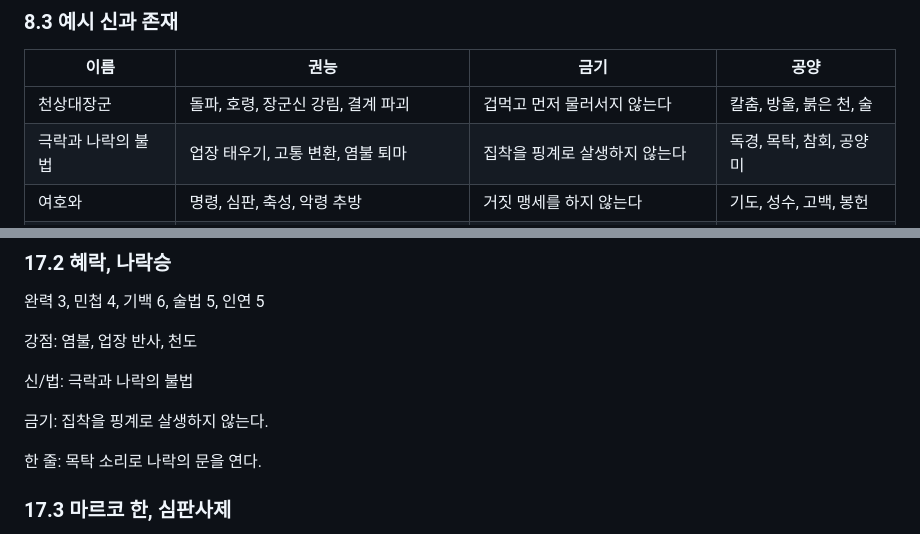
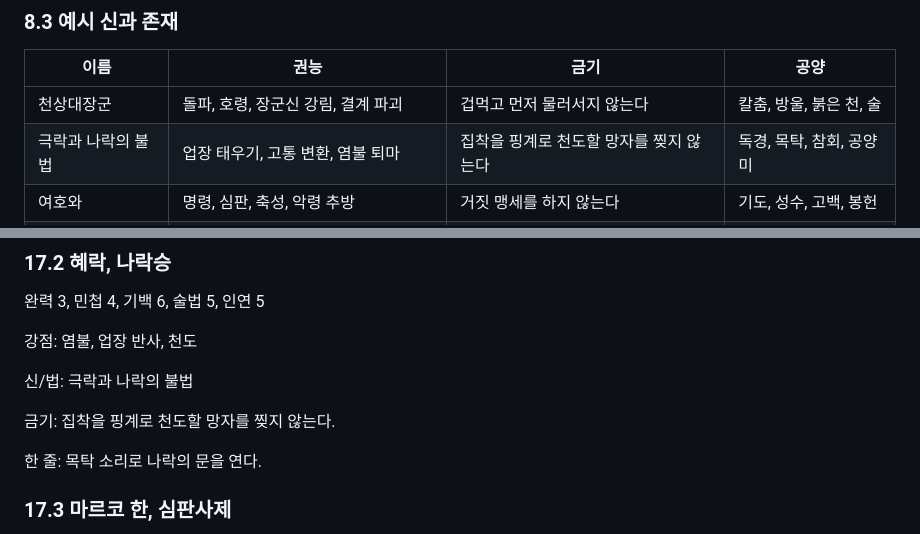
Before and after one commit to boriisyun-stack/pandea-trpg, a Markdown page: 저승퇴마전/저승퇴마전_룰북_v0.1.md, 2 parts joined by grey strips. Rendered like a GitHub page.

Commit message:
Refine Jeoseung monk taboo

```diff
--- a/저승퇴마전/저승퇴마전_룰북_v0.1.md
+++ b/저승퇴마전/저승퇴마전_룰북_v0.1.md
@@ -209,7 +209,7 @@
 | 이름 | 권능 | 금기 | 공양 |
 |---|---|---|---|
 | 천상대장군 | 돌파, 호령, 장군신 강림, 결계 파괴 | 겁먹고 먼저 물러서지 않는다 | 칼춤, 방울, 붉은 천, 술 |
-| 극락과 나락의 불법 | 업장 태우기, 고통 변환, 염불 퇴마 | 집착을 핑계로 살생하지 않는다 | 독경, 목탁, 참회, 공양미 |
+| 극락과 나락의 불법 | 업장 태우기, 고통 변환, 염불 퇴마 | 집착을 핑계로 천도할 망자를 찢지 않는다 | 독경, 목탁, 참회, 공양미 |
 | 여호와 | 명령, 심판, 축성, 악령 추방 | 거짓 맹세를 하지 않는다 | 기도, 성수, 고백, 봉헌 |
 | 조상신 | 보호, 기억, 혈통, 원한 추적 | 조상의 이름을 팔아먹지 않는다 | 제사, 이름 부르기, 유품 |
 | 산신 | 지형 장악, 짐승령, 은신, 추적 | 산의 법을 더럽히지 않는다 | 막걸리, 나물, 산길 정리 |
@@ -558,7 +558,7 @@
 
 신/법: 극락과 나락의 불법
 
-금기: 집착을 핑계로 살생하지 않는다.
+금기: 집착을 핑계로 천도할 망자를 찢지 않는다.
 
 한 줄: 목탁 소리로 나락의 문을 연다.
 
```
